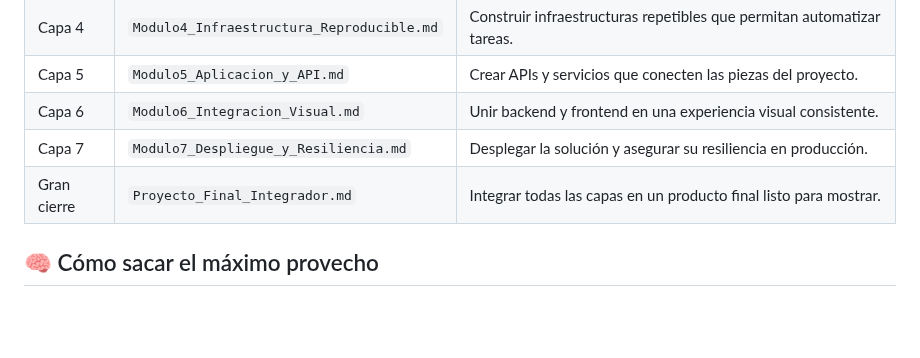
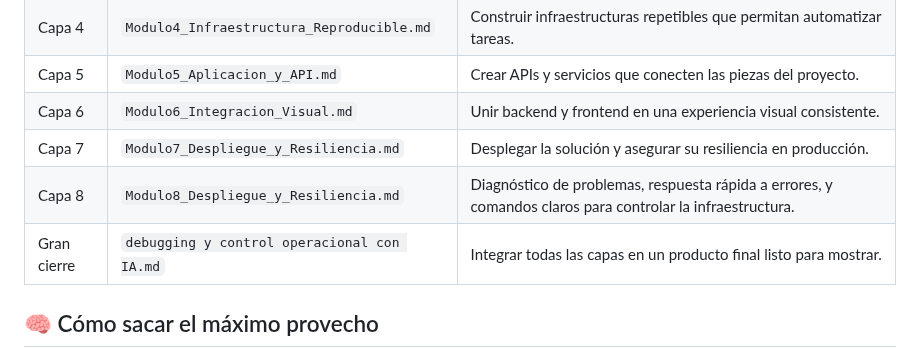
Before and after one commit to YerayAR/curso-vibescoding, a Markdown page: README.md, the part around the change. Rendered like a GitHub page; blank space fills up the shorter version.

Commit message:
Update module descriptions and add new layer

```diff
--- a/README.md
+++ b/README.md
@@ -22,7 +22,8 @@ Un recorrido paso a paso para crear experiencias web modernas apoyándote en Int
 | Capa 5 | `Modulo5_Aplicacion_y_API.md` | Crear APIs y servicios que conecten las piezas del proyecto. |
 | Capa 6 | `Modulo6_Integracion_Visual.md` | Unir backend y frontend en una experiencia visual consistente. |
 | Capa 7 | `Modulo7_Despliegue_y_Resiliencia.md` | Desplegar la solución y asegurar su resiliencia en producción. |
-| Gran cierre | `Proyecto_Final_Integrador.md` | Integrar todas las capas en un producto final listo para mostrar. |
+| Capa 8 | `Modulo8_Despliegue_y_Resiliencia.md` | Diagnóstico de problemas, respuesta rápida a errores, y comandos claros para controlar la infraestructura. |
+| Gran cierre | `debugging y control operacional con IA.md` | Integrar todas las capas en un producto final listo para mostrar. |
 
 ## 🧠 Cómo sacar el máximo provecho
 1. **Lee el glosario de cada módulo** antes de empezar para familiarizarte con la terminología.
```
